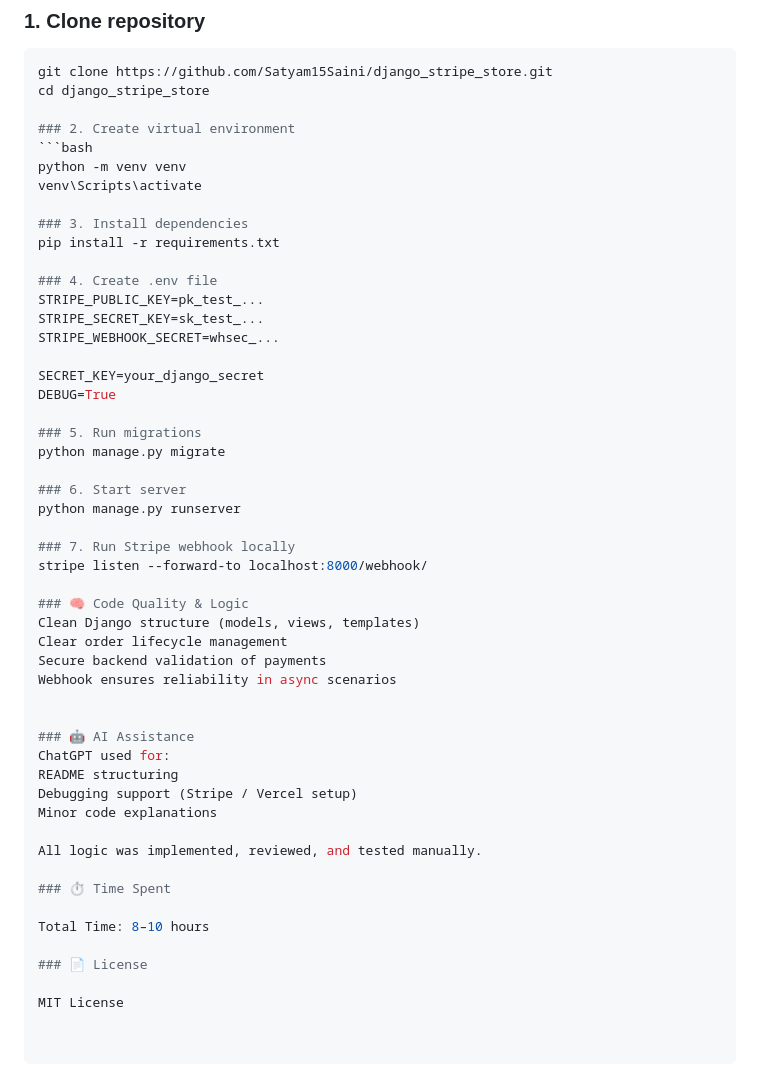
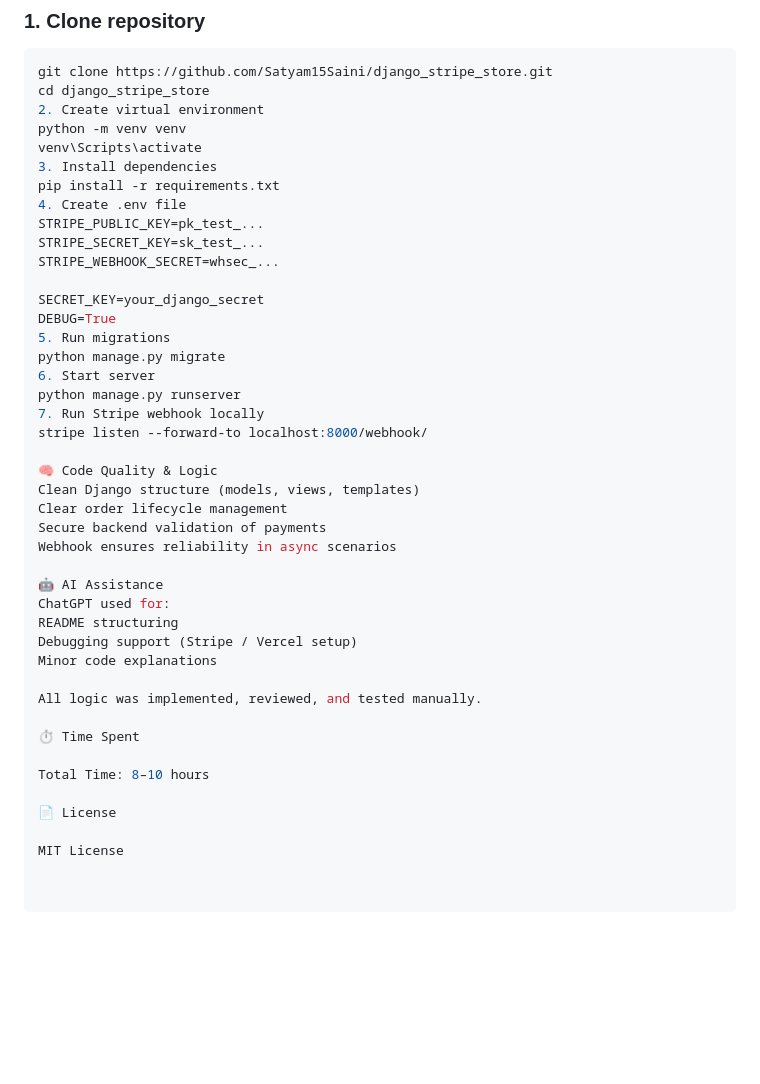
Before and after one commit to Satyam15Saini/django_stripe_store, a Markdown page: README.md, the part around the change. Rendered like a GitHub page; blank space fills up the shorter version.

Commit message:
Refactor README for better structure and clarity
Updated README.md to improve clarity and organization of setup instructions and project details.

````diff
--- a/README.md
+++ b/README.md
@@ -98,40 +98,32 @@ A **production-ready e-commerce application** built with Django that enables sec
 ```bash
 git clone https://github.com/Satyam15Saini/django_stripe_store.git
 cd django_stripe_store
-
-### 2. Create virtual environment
-```bash
+2. Create virtual environment
 python -m venv venv
 venv\Scripts\activate
-
-### 3. Install dependencies
+3. Install dependencies
 pip install -r requirements.txt
-
-### 4. Create .env file
+4. Create .env file
 STRIPE_PUBLIC_KEY=pk_test_...
 STRIPE_SECRET_KEY=sk_test_...
 STRIPE_WEBHOOK_SECRET=whsec_...
 
 SECRET_KEY=your_django_secret
 DEBUG=True
-
-### 5. Run migrations
+5. Run migrations
 python manage.py migrate
-
-### 6. Start server
+6. Start server
 python manage.py runserver
-
-### 7. Run Stripe webhook locally
+7. Run Stripe webhook locally
 stripe listen --forward-to localhost:8000/webhook/
 
-### 🧠 Code Quality & Logic
+🧠 Code Quality & Logic
 Clean Django structure (models, views, templates)
 Clear order lifecycle management
 Secure backend validation of payments
 Webhook ensures reliability in async scenarios
 
-
-### 🤖 AI Assistance
+🤖 AI Assistance
 ChatGPT used for:
 README structuring
 Debugging support (Stripe / Vercel setup)
@@ -139,10 +131,10 @@ Minor code explanations
 
 All logic was implemented, reviewed, and tested manually.
 
-### ⏱ Time Spent
+⏱ Time Spent
 
 Total Time: 8–10 hours
 
-### 📄 License
+📄 License
 
 MIT License
````
